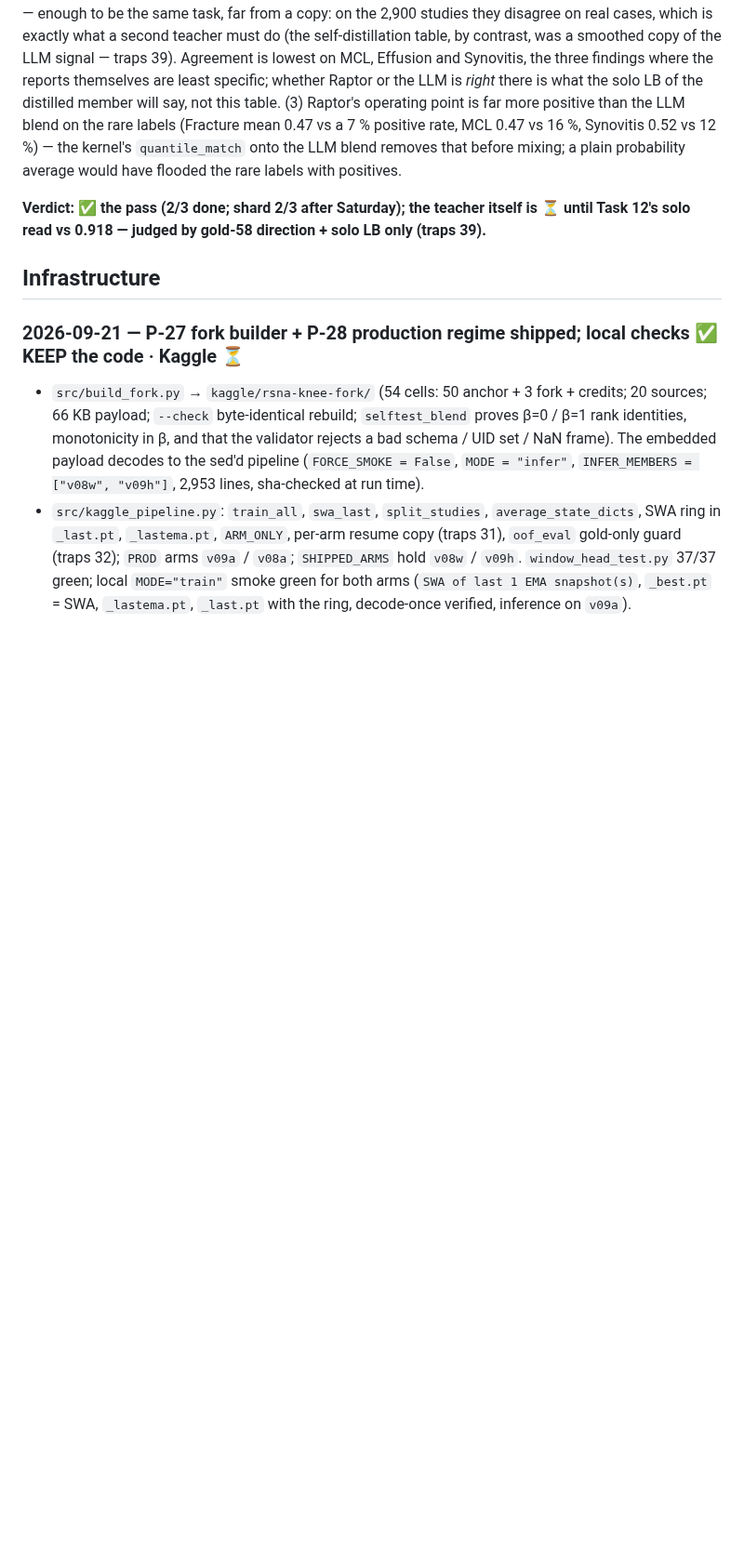
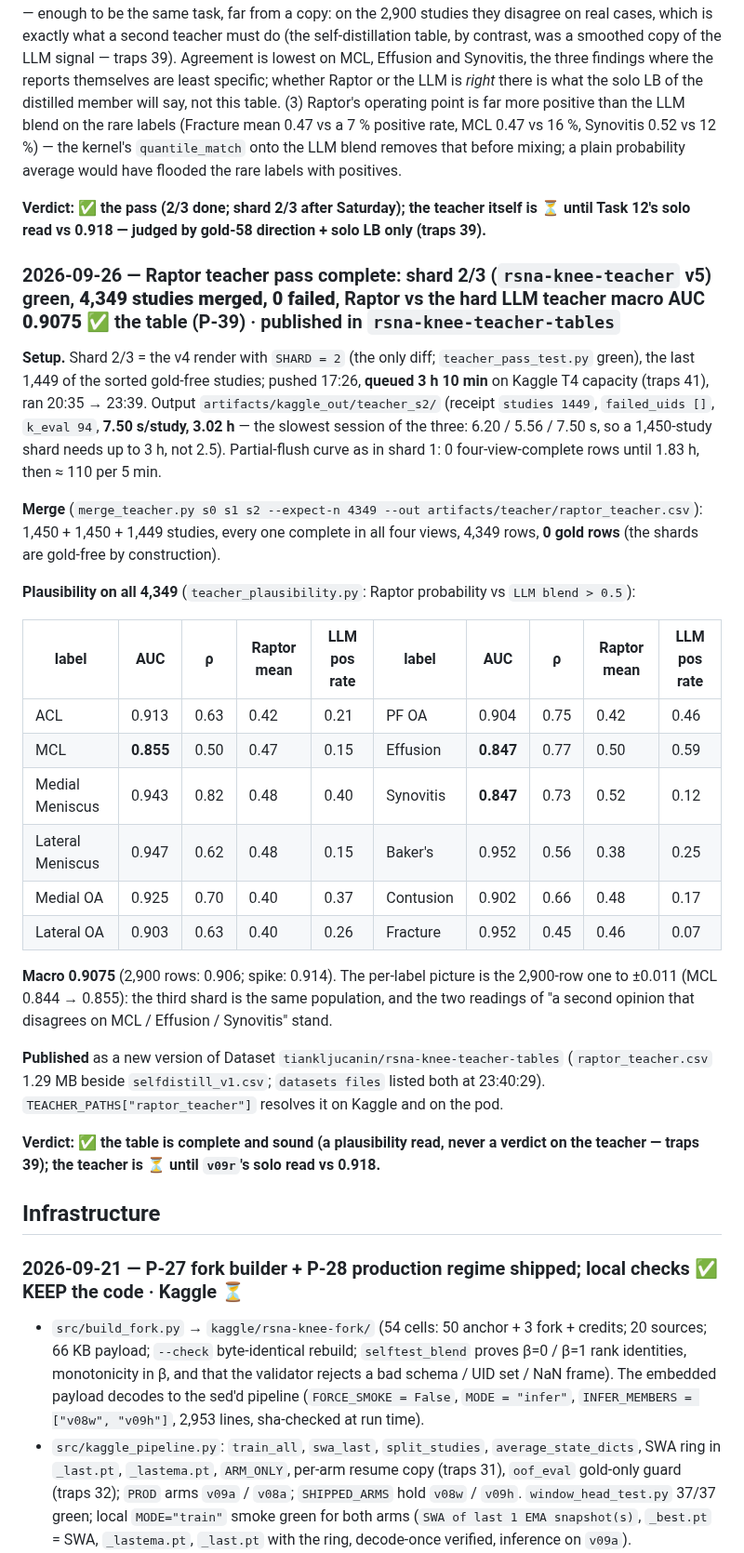
Before and after one commit to TianK003/RSNA-KneeMRI-kaggle-competition, a Markdown page: docs/experiments.md, the part around one of its changes. Shown at 93% size. GitHub-like rendering; blank space fills up the shorter version.

Commit message:
Docs: Raptor pass complete -- shard 2/3 green (1,449, 0 failed, 7.50 s/study, 3.02 h after a 3 h 10 min queue); merged 4,349 rows read macro 0.9075 vs the hard LLM teacher; raptor_teacher.csv published in rsna-knee-teacher-tables; P-39 status + index (v09r training on a 4090)
Claude-Session: https://claude.ai/code/session_01FQ2CA3c2q2RZFRS5sRhjb5

```diff
--- a/docs/experiments.md
+++ b/docs/experiments.md
@@ -1818,6 +1818,37 @@ probability average would have flooded the rare labels with positives.
 **Verdict: ✅ the pass (2/3 done; shard 2/3 after Saturday); the teacher itself is ⏳ until Task 12's solo read vs 0.918 — judged by
 gold-58 direction + solo LB only (traps 39).**
 
+### 2026-09-26 — Raptor teacher pass complete: shard 2/3 (`rsna-knee-teacher` v5) green, **4,349 studies merged, 0 failed**, Raptor vs the hard LLM teacher macro AUC **0.9075** ✅ the table (P-39) · published in `rsna-knee-teacher-tables`
+
+**Setup.** Shard 2/3 = the v4 render with `SHARD = 2` (the only diff; `teacher_pass_test.py` green), the last 1,449 of the sorted
+gold-free studies; pushed 17:26, **queued 3 h 10 min** on Kaggle T4 capacity (traps 41), ran 20:35 → 23:39. Output
+`artifacts/kaggle_out/teacher_s2/` (receipt `studies 1449`, `failed_uids []`, `k_eval 94`, **7.50 s/study, 3.02 h** — the slowest
+session of the three: 6.20 / 5.56 / 7.50 s, so a 1,450-study shard needs up to 3 h, not 2.5). Partial-flush curve as in shard 1:
+0 four-view-complete rows until 1.83 h, then ≈ 110 per 5 min.
+
+**Merge** (`merge_teacher.py s0 s1 s2 --expect-n 4349 --out artifacts/teacher/raptor_teacher.csv`): 1,450 + 1,450 + 1,449 studies,
+every one complete in all four views, 4,349 rows, **0 gold rows** (the shards are gold-free by construction).
+
+**Plausibility on all 4,349** (`teacher_plausibility.py`: Raptor probability vs `LLM blend > 0.5`):
+
+| label | AUC | ρ | Raptor mean | LLM pos rate | label | AUC | ρ | Raptor mean | LLM pos rate |
+|---|---|---|---|---|---|---|---|---|---|
+| ACL | 0.913 | 0.63 | 0.42 | 0.21 | PF OA | 0.904 | 0.75 | 0.42 | 0.46 |
+| MCL | **0.855** | 0.50 | 0.47 | 0.15 | Effusion | **0.847** | 0.77 | 0.50 | 0.59 |
+| Medial Meniscus | 0.943 | 0.82 | 0.48 | 0.40 | Synovitis | **0.847** | 0.73 | 0.52 | 0.12 |
+| Lateral Meniscus | 0.947 | 0.62 | 0.48 | 0.15 | Baker's | 0.952 | 0.56 | 0.38 | 0.25 |
+| Medial OA | 0.925 | 0.70 | 0.40 | 0.37 | Contusion | 0.902 | 0.66 | 0.48 | 0.17 |
+| Lateral OA | 0.903 | 0.63 | 0.40 | 0.26 | Fracture | 0.952 | 0.45 | 0.46 | 0.07 |
+
+**Macro 0.9075** (2,900 rows: 0.906; spike: 0.914). The per-label picture is the 2,900-row one to ±0.011 (MCL 0.844 → 0.855): the
+third shard is the same population, and the two readings of "a second opinion that disagrees on MCL / Effusion / Synovitis" stand.
+
+**Published** as a new version of Dataset `tiankljucanin/rsna-knee-teacher-tables` (`raptor_teacher.csv` 1.29 MB beside
+`selfdistill_v1.csv`; `datasets files` listed both at 23:40:29). `TEACHER_PATHS["raptor_teacher"]` resolves it on Kaggle and on the pod.
+
+**Verdict: ✅ the table is complete and sound (a plausibility read, never a verdict on the teacher — traps 39); the teacher is ⏳ until
+`v09r`'s solo read vs 0.918.**
+
 ## Infrastructure
 
 ### 2026-09-21 — P-27 fork builder + P-28 production regime shipped; local checks ✅ KEEP the code · Kaggle ⏳
```
Also changed, not shown: other parts of docs/experiments.md (+1 -1 lines), docs/proposals.md (+2 -2 lines).
